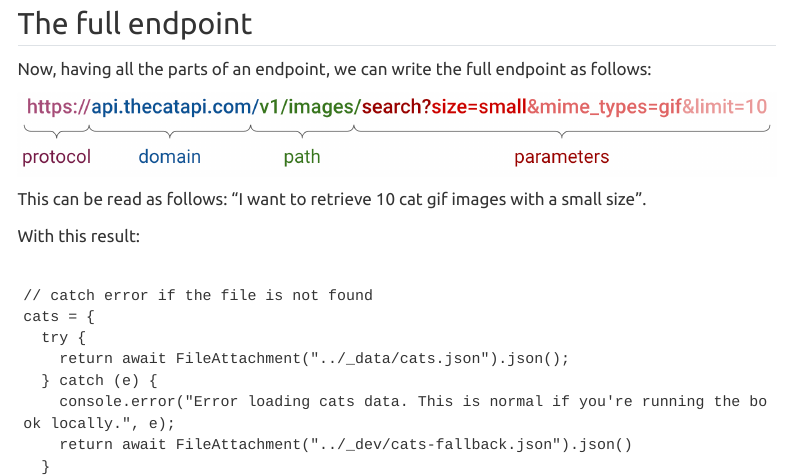
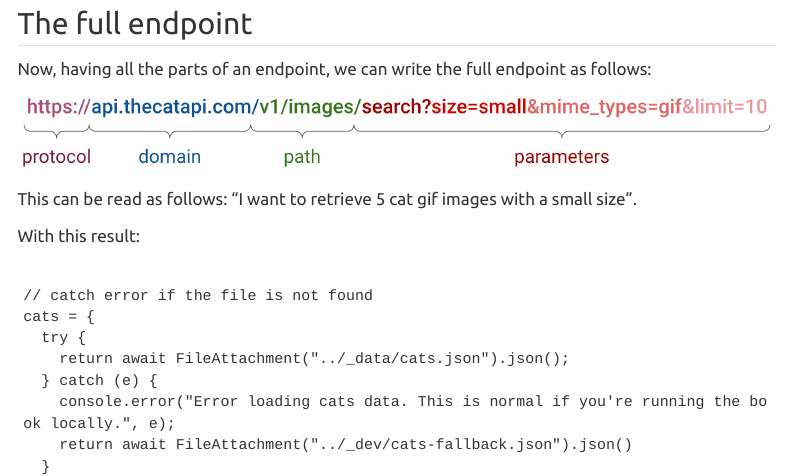
Before and after one commit to UCSB-Library-Research-Data-Services/intro2APIs, a Quarto document (chapters/endpoints.qmd): the page in a window 1100 px wide, from 1580 px down. Rendered offline with R 4.5, knitr and Pandoc in place of Quarto, with nearby package versions; menus at the side of the page are left out.

Commit message:
correction in number of pictures retrieved

```diff
--- a/chapters/endpoints.qmd
+++ b/chapters/endpoints.qmd
@@ -56,7 +56,7 @@ Now, having all the parts of an endpoint, we can write the full endpoint as foll
 
 ![](/static/imgs/endpoint_diagram.png)
 
-This can be read as follows: "I want to retrieve 10 cat gif images with a small size".
+This can be read as follows: "I want to retrieve 5 cat gif images with a small size".
 
 With this result:
 
```
